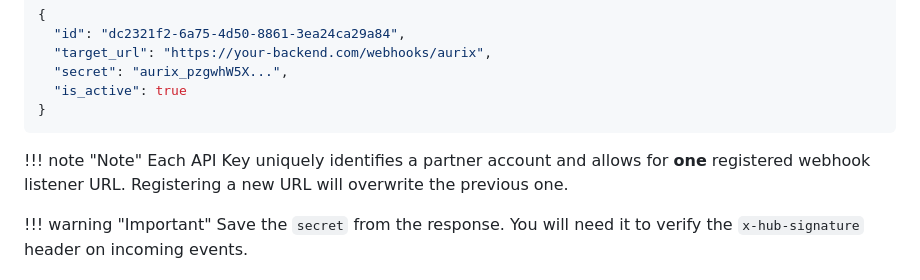
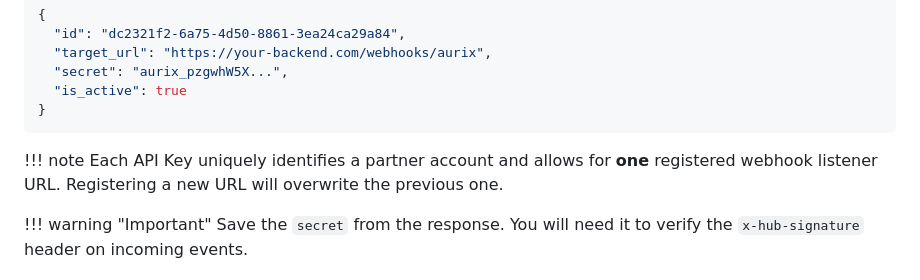
Before and after one commit to OOmOrg/aurix-docs, a Markdown page: docs/external-integration.md, the part around the change. GitHub-like rendering.

Commit message:
update: note formatting

````diff
--- a/docs/external-integration.md
+++ b/docs/external-integration.md
@@ -61,7 +61,7 @@ curl -X PUT \
 }
 ```
 
-  !!! note "Note"
+!!! note
       Each API Key uniquely identifies a partner account and allows for **one** registered webhook listener URL. Registering a new URL will overwrite the previous one.
 
 !!! warning "Important"
````
